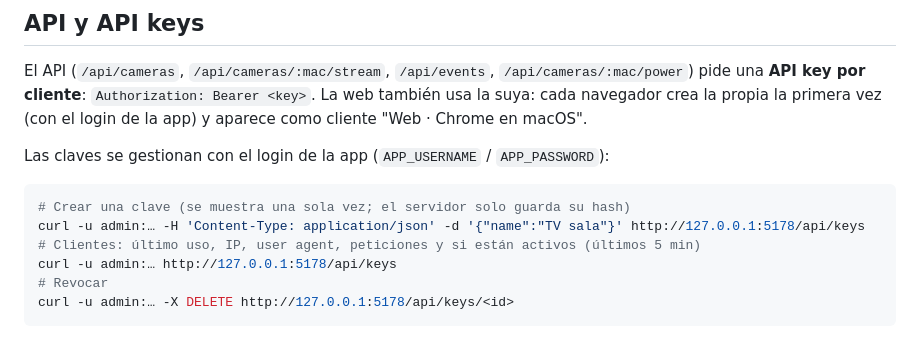
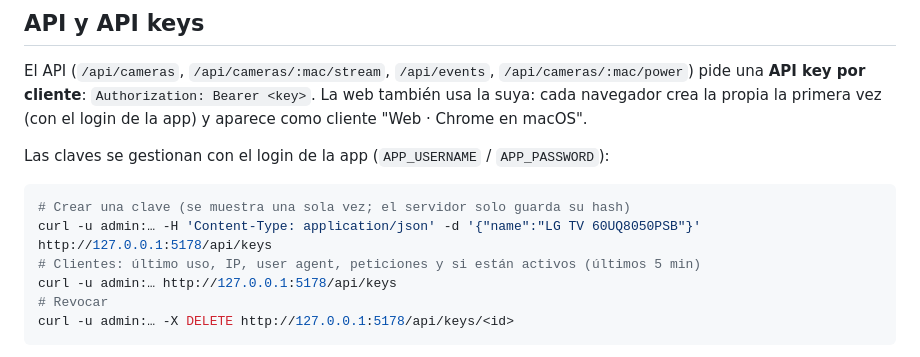
Before and after one commit to jorcalle11/home-cams, a Markdown page: README.md, the part around the change. Drawn GitHub-style.

Commit message:
Use the TV model as the client name in the README example
Co-Authored-By: Claude Opus 5.5 <noreply@anthropic.com>

````diff
--- a/README.md
+++ b/README.md
@@ -45,7 +45,7 @@ Las claves se gestionan con el login de la app (`APP_USERNAME` / `APP_PASSWORD`)
 
 ```bash
 # Crear una clave (se muestra una sola vez; el servidor solo guarda su hash)
-curl -u admin:… -H 'Content-Type: application/json' -d '{"name":"TV sala"}' http://127.0.0.1:5178/api/keys
+curl -u admin:… -H 'Content-Type: application/json' -d '{"name":"LG TV 60UQ8050PSB"}' http://127.0.0.1:5178/api/keys
 # Clientes: último uso, IP, user agent, peticiones y si están activos (últimos 5 min)
 curl -u admin:… http://127.0.0.1:5178/api/keys
 # Revocar
````
